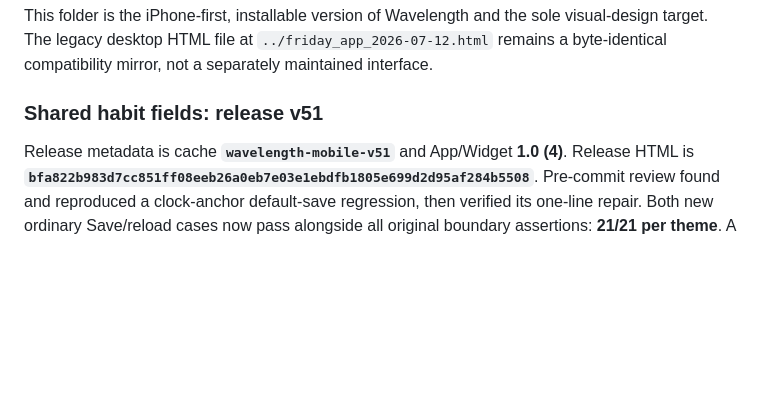
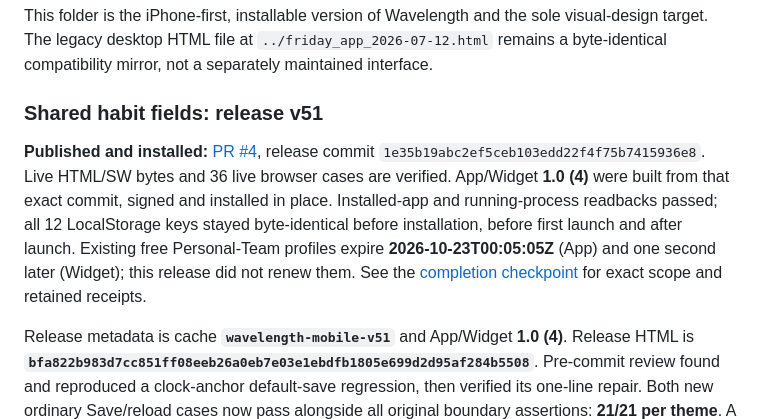
Before and after one commit to bocametrics/wavelength-mobile, a Markdown page: README.md, the part around the change. Drawn GitHub-style; blank space fills up the shorter version.

Commit message:
docs: record v51 publication and verified phone data preservation

```diff
--- a/README.md
+++ b/README.md
@@ -3,6 +3,8 @@
 This folder is the iPhone-first, installable version of Wavelength and the sole visual-design target. The legacy desktop HTML file at `../friday_app_2026-07-12.html` remains a byte-identical compatibility mirror, not a separately maintained interface.
 
 ### Shared habit fields: release v51
+
+**Published and installed:** [PR #4](https://github.com/bocametrics/wavelength-mobile/pull/4), release commit `1e35b19abc2ef5ceb103edd22f4f75b7415936e8`. Live HTML/SW bytes and 36 live browser cases are verified. App/Widget **1.0 (4)** were built from that exact commit, signed and installed in place. Installed-app and running-process readbacks passed; all 12 LocalStorage keys stayed byte-identical before installation, before first launch and after launch. Existing free Personal-Team profiles expire **2026-10-23T00:05:05Z** (App) and one second later (Widget); this release did not renew them. See the [completion checkpoint](.hermes/plans/2026-10-20-shared-fields-release.md) for exact scope and retained receipts.
 
 Release metadata is cache **`wavelength-mobile-v51`** and App/Widget **1.0 (4)**. Release HTML is **`bfa822b983d7cc851ff08eeb26a0eb7e03e1ebdfb1805e699d2d95af284b5508`**. Pre-commit review found and reproduced a clock-anchor default-save regression, then verified its one-line repair. Both new ordinary Save/reload cases now pass alongside all original boundary assertions: **21/21 per theme**. A fresh complete release matrix passes **72/72 browser runs**, with **59/59 source suites**, 1,404 matching navigation responses, 154 verified screenshots and all 72 owned profiles removed. The 48-state visual recapture is byte-identical to the reviewed layout. Publication, exact-commit native packaging and phone data preservation remain separate gates in the [release plan](.hermes/plans/2026-10-20-shared-fields-release.md). The checkpoint below is historical and does not accept the repaired source by itself.
 
```
Also changed, not shown: .hermes/plans/2026-10-20-shared-fields-release.md (+12 -1 lines).
